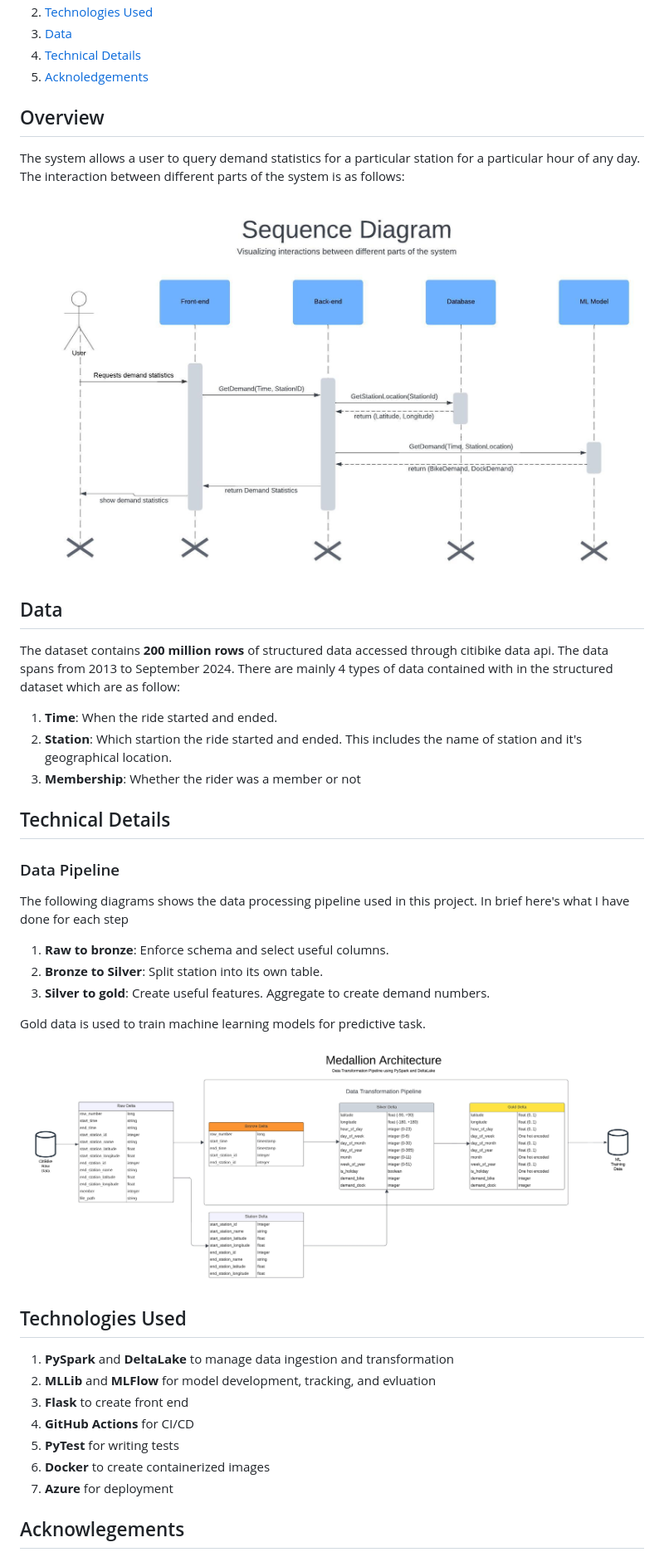
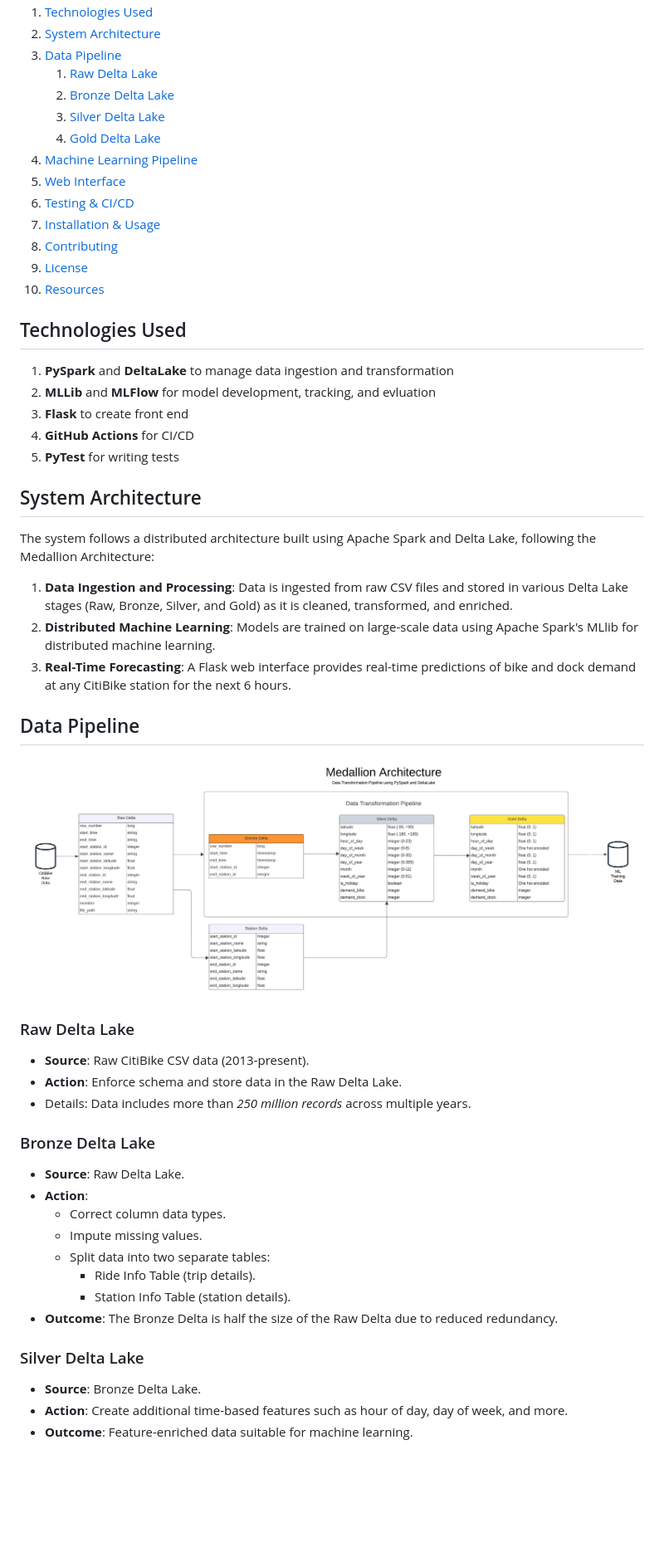
Before and after one commit to Shakleen/CitiBike-Demand-Prediction, a Markdown page: README.md, the part around the change printed below. Shown: that part at 83% size. GitHub-like rendering; blank space fills up the shorter version.

```diff
--- a/README.md
+++ b/README.md
@@ -20,33 +19,17 @@ Citi Bike, New York City’s bike share system, provides a network of docking st
 1. [Technologies Used](#technologies-used)
-1. [Data](#data)
-1. [Technical Details](#technical-details)
-1. [Acknoledgements](#acknowlegements)
-
-## Overview
-
-The system allows a user to query demand statistics for a particular station for a particular hour of any day. The interaction between different parts of the system is as follows:
-
-![Sequence Diagram](Diagrams/Sequence_Diagram.jpeg)
-
-## Data
-
-The dataset contains **200 million rows** of structured data accessed through citibike data api. The data spans from 2013 to September 2024. There are mainly 4 types of data contained with in the structured dataset which are as follow:
-1. **Time**: When the ride started and ended.
-1. **Station**: Which startion the ride started and ended. This includes the name of station and it's geographical location.
-1. **Membership**: Whether the rider was a member or not
-
-## Technical Details
-
-### Data Pipeline
-
-The following diagrams shows the data processing pipeline used in this project. In brief here's what I have done for each step
-1. **Raw to bronze**: Enforce schema and select useful columns.
-1. **Bronze to Silver**: Split station into its own table.
-1. **Silver to gold**: Create useful features. Aggregate to create demand numbers.
-
-Gold data is used to train machine learning models for predictive task.
-
-![Medallion Data Architecture](Diagrams/Medallion_Architecture.jpeg)
+1. [System Architecture](#system-architecture)
+1. [Data Pipeline](#data-pipeline)
+    1. [Raw Delta Lake](#raw-delta-lake)
+    1. [Bronze Delta Lake](#bronze-delta-lake)
+    1. [Silver Delta Lake](#silver-delta-lake)
+    1. [Gold Delta Lake](#gold-delta-lake)
+1. [Machine Learning Pipeline](#machine-learning-pipeline)
+1. [Web Interface](#web-interface)
+1. [Testing & CI/CD](#testing--cicd)
+1. [Installation & Usage](#installation--usage)
+1. [Contributing](#contributing)
+1. [License](#license)
+1. [Resources](#resources)
 
 ## Technologies Used
 1. **PySpark** and **DeltaLake** to manage data ingestion and transformation
@@ -54,7 +37,36 @@ Gold data is used to train machine learning models for predictive task.
 1. **Flask** to create front end
 1. **GitHub Actions** for CI/CD
 1. **PyTest** for writing tests
-1. **Docker** to create containerized images
-1. **Azure** for deployment
 
-## Acknowlegements
+## System Architecture
+
+The system follows a distributed architecture built using Apache Spark and Delta Lake, following the Medallion Architecture:
+
+1. **Data Ingestion and Processing**: Data is ingested from raw CSV files and stored in various Delta Lake stages (Raw, Bronze, Silver, and Gold) as it is cleaned, transformed, and enriched.
+1. **Distributed Machine Learning**: Models are trained on large-scale data using Apache Spark's MLlib for distributed machine learning.
+1. **Real-Time Forecasting**: A Flask web interface provides real-time predictions of bike and dock demand at any CitiBike station for the next 6 hours.
+
+## Data Pipeline
+
+![Medallion Data Architecture](Diagrams/Medallion_Architecture.jpeg)
+
+### Raw Delta Lake
+* **Source**: Raw CitiBike CSV data (2013-present).
+* **Action**: Enforce schema and store data in the Raw Delta Lake.
+* Details: Data includes more than _250 million records_ across multiple years.
+
+### Bronze Delta Lake
+* **Source**: Raw Delta Lake.
+* **Action**:
+    * Correct column data types.
+    * Impute missing values.
+    * Split data into two separate tables:
+        * Ride Info Table (trip details).
+        * Station Info Table (station details).
+* **Outcome**: The Bronze Delta is half the size of the Raw Delta due to reduced redundancy.
+
+### Silver Delta Lake
+* **Source**: Bronze Delta Lake.
+* **Action**: Create additional time-based features such as hour of day, day of week, and more.
+* **Outcome**: Feature-enriched data suitable for machine learning.
+
```
Also changed, not shown: other parts of README.md (+67 -5 lines).
